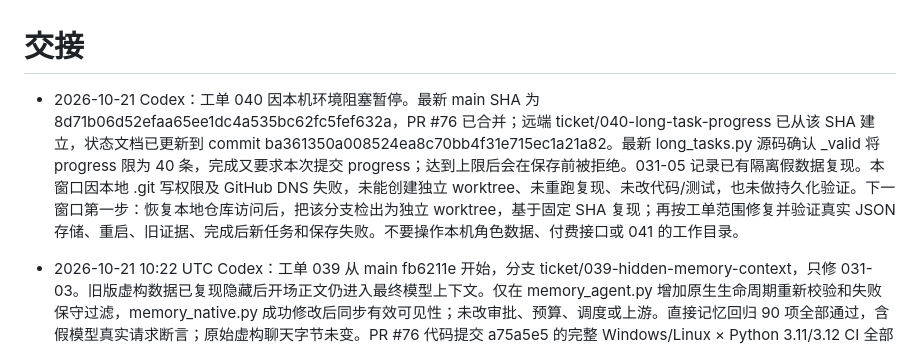
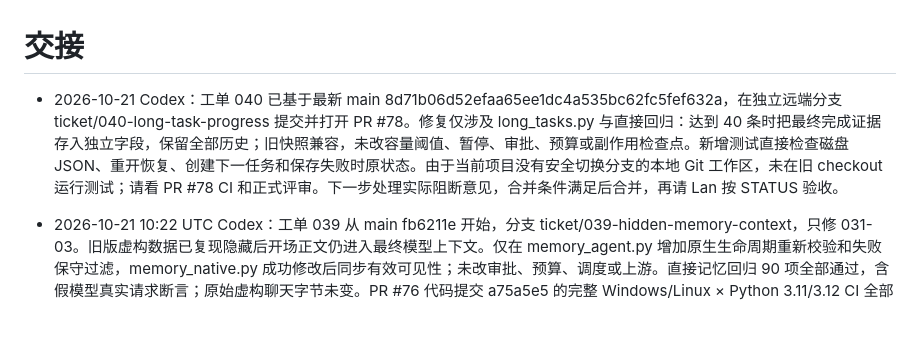
Before and after one commit to Xiaoqiush81/veil-agent, a Markdown page: HANDOFF.md, the part around the change. Rendered like a GitHub page; blank space fills up the shorter version.

Commit message:
docs: record ticket 040 PR handoff

```diff
--- a/HANDOFF.md
+++ b/HANDOFF.md
@@ -1,6 +1,6 @@
 # 交接
 
-- 2026-10-21 Codex：工单 040 因本机环境阻塞暂停。最新 main SHA 为 8d71b06d52efaa65ee1dc4a535bc62fc5fef632a，PR #76 已合并；远端 ticket/040-long-task-progress 已从该 SHA 建立，状态文档已更新到 commit ba361350a008524ea8c70bb4f31e715ec1a21a82。最新 long_tasks.py 源码确认 _valid 将 progress 限为 40 条，完成又要求本次提交 progress；达到上限后会在保存前被拒绝。031-05 记录已有隔离假数据复现。本窗口因本地 .git 写权限及 GitHub DNS 失败，未能创建独立 worktree、未重跑复现、未改代码/测试，也未做持久化验证。下一窗口第一步：恢复本地仓库访问后，把该分支检出为独立 worktree，基于固定 SHA 复现；再按工单范围修复并验证真实 JSON 存储、重启、旧证据、完成后新任务和保存失败。不要操作本机角色数据、付费接口或 041 的工作目录。
+- 2026-10-21 Codex：工单 040 已基于最新 main 8d71b06d52efaa65ee1dc4a535bc62fc5fef632a，在独立远端分支 ticket/040-long-task-progress 提交并打开 PR #78。修复仅涉及 long_tasks.py 与直接回归：达到 40 条时把最终完成证据存入独立字段，保留全部历史；旧快照兼容，未改容量阈值、暂停、审批、预算或副作用检查点。新增测试直接检查磁盘 JSON、重开恢复、创建下一任务和保存失败时原状态。由于当前项目没有安全切换分支的本地 Git 工作区，未在旧 checkout 运行测试；请看 PR #78 CI 和正式评审。下一步处理实际阻断意见，合并条件满足后合并，再请 Lan 按 STATUS 验收。
 - 2026-10-21 10:22 UTC Codex：工单 039 从 main fb6211e 开始，分支 ticket/039-hidden-memory-context，只修 031-03。旧版虚构数据已复现隐藏后开场正文仍进入最终模型上下文。仅在 memory_agent.py 增加原生生命周期重新校验和失败保守过滤，memory_native.py 成功修改后同步有效可见性；未改审批、预算、调度或上游。直接记忆回归 90 项全部通过，含假模型真实请求断言；原始虚构聊天字节未变。PR #76 代码提交 a75a5e5 的完整 Windows/Linux × Python 3.11/3.12 CI 全部通过，正式小兔子 full review 完成、无须处理的意见。收尾仅更新状态文档，生产代码与回归未变；最终检查及合并状态以 PR #76 为准。未跑付费模型、未访问私人数据。下一步 Lan 按 STATUS 验收；Windows 体验未验收。本单停止，不自行领取下一单。
 - 工单 038：PR #75 已合并为 main fb6211e，此前暂停/等待审查记录已不适用。能力状态事务代码保留；Windows 体验待 Lan 验收。
 
```
